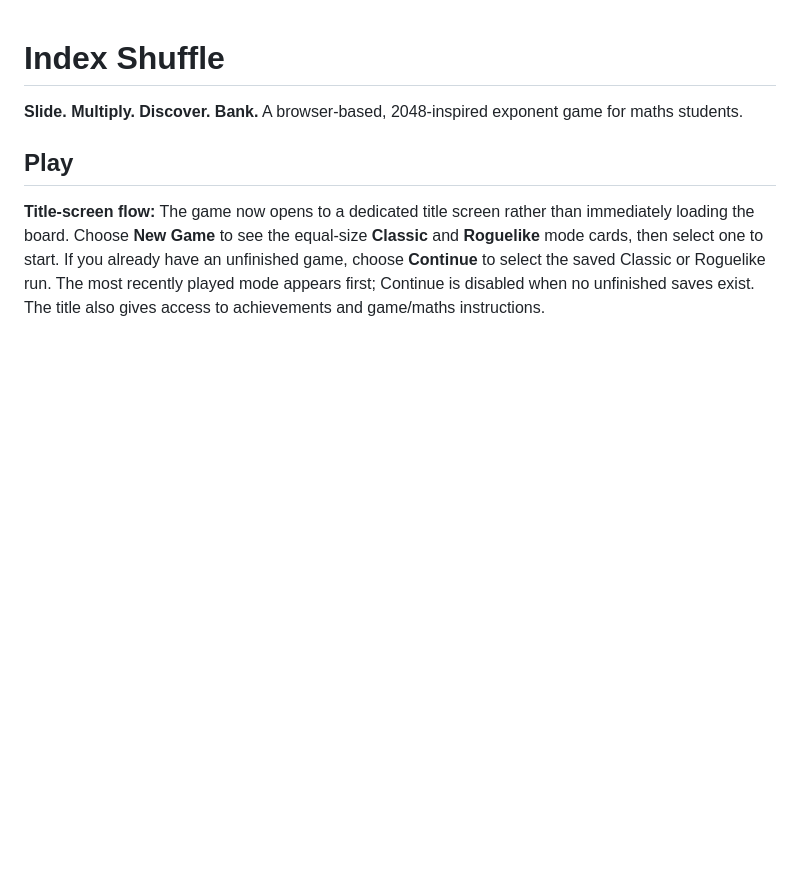
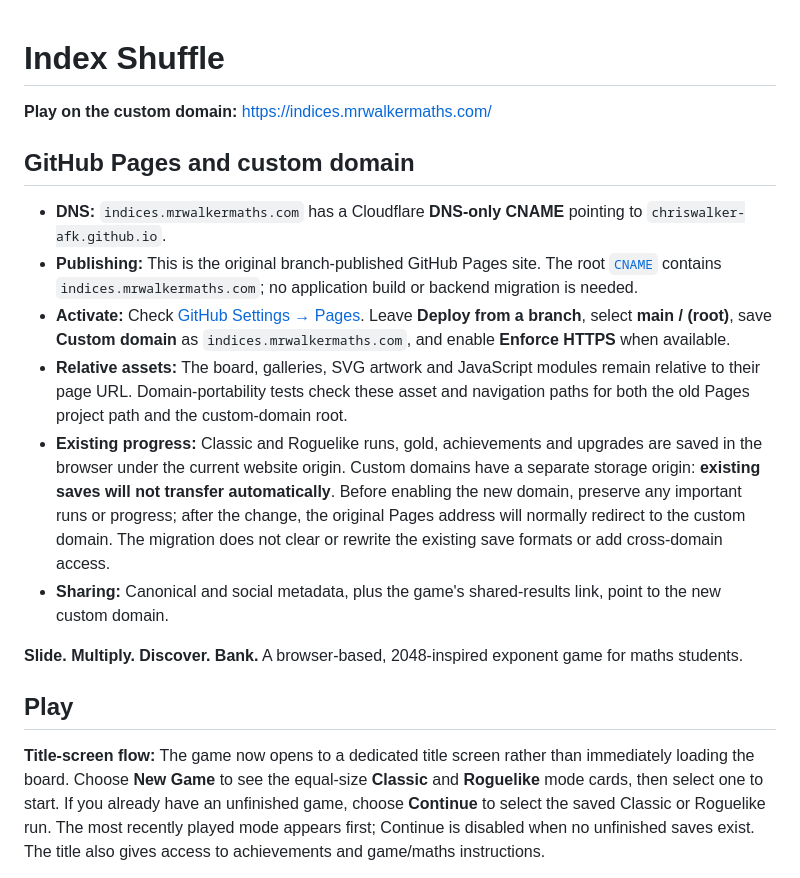
Before and after one commit to chriswalker-afk/Index-Shuffle, a Markdown page: README.md, the part around one of its changes. Drawn GitHub-style; blank space fills up the shorter version.

Commit message:
Document custom domain and origin-scoped game saves

```diff
--- a/README.md
+++ b/README.md
@@ -1,4 +1,17 @@
 # Index Shuffle
+
+**Play on the custom domain:** https://indices.mrwalkermaths.com/
+
+## GitHub Pages and custom domain
+
+- **DNS:** `indices.mrwalkermaths.com` has a Cloudflare **DNS-only CNAME** pointing to `chriswalker-afk.github.io`.
+- **Publishing:** This is the original branch-published GitHub Pages site. The root [`CNAME`](CNAME) contains `indices.mrwalkermaths.com`; no application build or backend migration is needed.
+- **Activate:** Check [GitHub Settings → Pages](https://github.com/chriswalker-afk/Index-Shuffle/settings/pages). Leave **Deploy from a branch**, select **main / (root)**, save **Custom domain** as `indices.mrwalkermaths.com`, and enable **Enforce HTTPS** when available.
+- **Relative assets:** The board, galleries, SVG artwork and JavaScript modules remain relative to their page URL. Domain-portability tests check these asset and navigation paths for both the old Pages project path and the custom-domain root.
+- **Existing progress:** Classic and Roguelike runs, gold, achievements and upgrades are saved in the browser under the current website origin. Custom domains have a separate storage origin: **existing saves will not transfer automatically**. Before enabling the new domain, preserve any important runs or progress; after the change, the original Pages address will normally redirect to the custom domain. The migration does not clear or rewrite the existing save formats or add cross-domain access.
+- **Sharing:** Canonical and social metadata, plus the game's shared-results link, point to the new custom domain.
+
+
 
 **Slide. Multiply. Discover. Bank.** A browser-based, 2048-inspired exponent game for maths students.
 
```
Also changed, not shown: other parts of README.md (+6 -6 lines).
